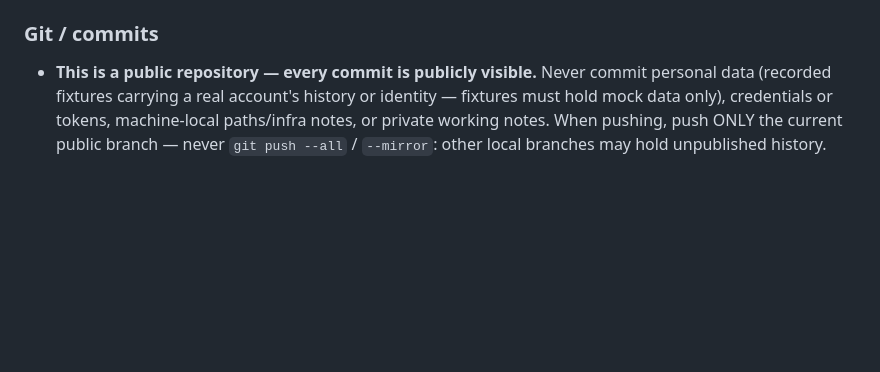
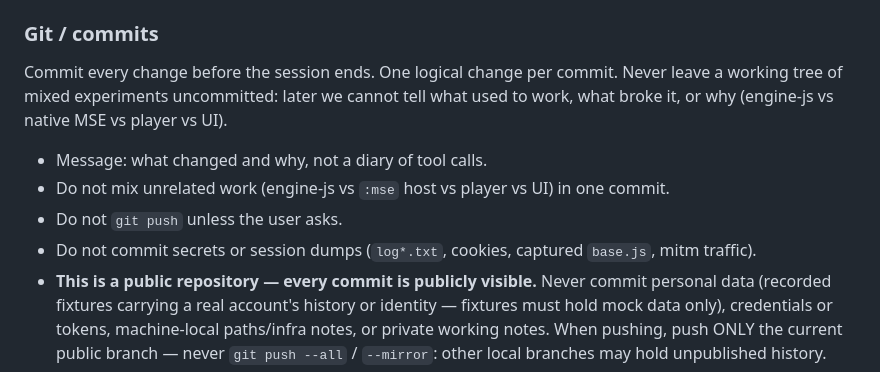
Before and after one commit to 972tex-tech/YMusicV4, a Markdown page: AGENTS.md, the part around the change. Drawn GitHub-style; blank space fills up the shorter version.

Commit message:
Require committing each change before the session ends.
Copy the js-black-box-discover agent commit rules so mixed MSE/engine/player
experiments are not left uncommitted, and session dumps stay out of git.

```diff
--- a/AGENTS.md
+++ b/AGENTS.md
@@ -88,6 +88,14 @@ When the user asks **why** / **what** / **how** / **wtf is** (explain a path, a
 Do **not** add tests to the project unless the user asked for them. A small throwaway test or script to verify the current job is allowed — keep it out of the tree (`/tmp`, untracked) and delete it when done. Do not land it in `src/*Test`, CI, or a commit.
 
 ### Git / commits
+Commit every change before the session ends. One logical change per commit.
+Never leave a working tree of mixed experiments uncommitted: later we cannot
+tell what used to work, what broke it, or why (engine-js vs native MSE vs player vs UI).
+
+- Message: what changed and why, not a diary of tool calls.
+- Do not mix unrelated work (engine-js vs `:mse` host vs player vs UI) in one commit.
+- Do not `git push` unless the user asks.
+- Do not commit secrets or session dumps (`log*.txt`, cookies, captured `base.js`, mitm traffic).
 - **This is a public repository — every commit is publicly visible.** Never commit personal data (recorded fixtures carrying a real account's history or identity — fixtures must hold mock data only), credentials or tokens, machine-local paths/infra notes, or private working notes. When pushing, push ONLY the current public branch — never `git push --all` / `--mirror`: other local branches may hold unpublished history.
 - **Never push. The user pushes.** Agents commit locally only — no `git push`, no force-push, ever, even when the push seems like the natural completion of a requested merge or rewrite. State the push command(s) for the user to run instead.
 - **Never make one big commit that bundles everything.** Split a batch into the smallest still-meaningful units and commit them separately, in dependency order — e.g. a toolchain/dependency bump (Kotlin/Gradle/AGP) is its own commit, separate from standalone refactors, feature work, and tests. Use path-scoped `git add <paths>` (or `git add -p` when one file's hunks belong to different units). Keep each commit building. When asked to "commit", default to this rather than a single sweep.
```
